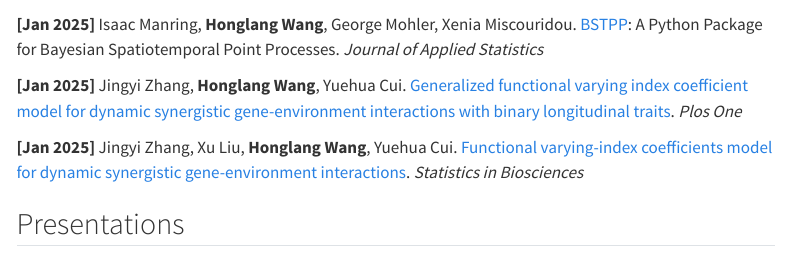
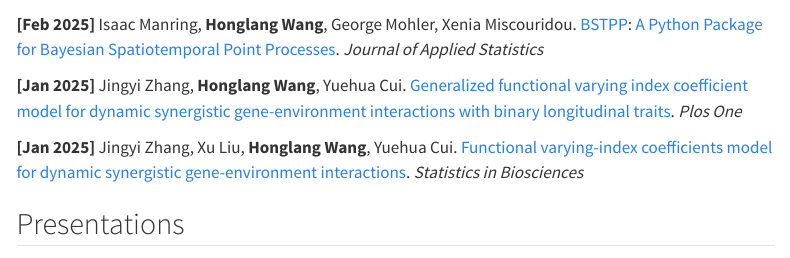
Before and after one commit to Honglang/Honglang.github.io, a Quarto document (news.qmd): the page in a window 1100 px wide, from 210 px down. Rendered offline with R 4.5, knitr and Pandoc in place of Quarto, with nearby package versions; menus at the side of the page are left out.

Commit message:
committed from Rstudio

```diff
--- a/news.qmd
+++ b/news.qmd
@@ -16,7 +16,7 @@ title-block-banner: false
 
 ::: {.g-col-12 .g-col-md-10}
 
-**[Jan 2025]** Isaac Manring, **Honglang Wang**, George Mohler, Xenia Miscouridou. [BSTPP](https://github.com/imanring/BSTPP): A Python Package for Bayesian Spatiotemporal Point Processes. *Journal of Applied Statistics*
+**[Feb 2025]** Isaac Manring, **Honglang Wang**, George Mohler, Xenia Miscouridou. [BSTPP](https://github.com/imanring/BSTPP): [A Python Package for Bayesian Spatiotemporal Point Processes](https://doi.org/10.1080/02664763.2025.2462969). *Journal of Applied Statistics*
 
 **[Jan 2025]** Jingyi Zhang, **Honglang Wang**, Yuehua Cui. [Generalized functional varying index coefficient model for dynamic synergistic gene-environment interactions with binary longitudinal traits](https://journals.plos.org/plosone/article?id=10.1371/journal.pone.0318103&?utm_id=plos111&utm_source=internal&utm_medium=email&utm_campaign=author). *Plos One*
 
```
Also changed, not shown: docs/search.json, 2 other files.
